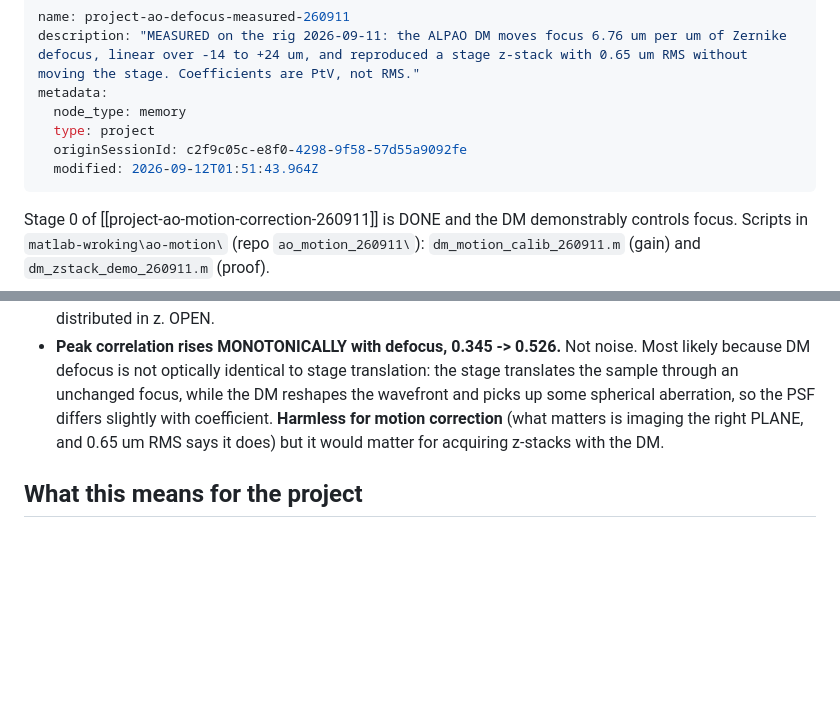
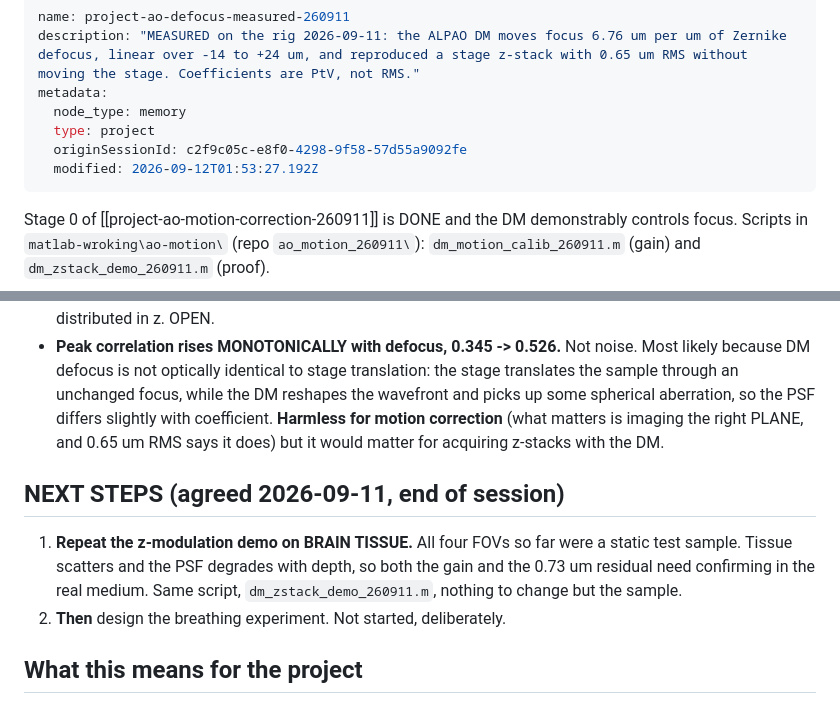
Before and after one commit to runqi021/RZ_MATLAB, a Markdown page: .claude/memory/project_ao_defocus_measured_260911.md, 2 parts joined by grey strips. GitHub-like rendering; blank space fills up the shorter version.

Commit message:
Record AO next steps: brain tissue first, then breathing
All four z-modulation demos were on a static test sample. Tissue scatters and
the PSF degrades with depth, so the ~7 um/coeff gain and the 0.73 um residual
both need confirming in the real medium before designing anything around them.
The breathing experiment comes after that, deliberately not before.

Co-Authored-By: Claude Opus 5 <noreply@anthropic.com>
Claude-Session: https://claude.ai/code/session_01QpL7UB76iUCmWxfGHCUoU8

```diff
--- a/.claude/memory/project_ao_defocus_measured_260911.md
+++ b/.claude/memory/project_ao_defocus_measured_260911.md
@@ -5,7 +5,7 @@ metadata:
   node_type: memory
   type: project
   originSessionId: c2f9c05c-e8f0-4298-9f58-57d55a9092fe
-  modified: 2026-09-12T01:51:43.964Z
+  modified: 2026-09-12T01:53:27.192Z
 ---
 
 Stage 0 of [[project-ao-motion-correction-260911]] is DONE and the DM demonstrably
@@ -77,6 +77,13 @@ robust result, sub-micron every time.
   matters is imaging the right PLANE, and 0.65 um RMS says it does) but it would
   matter for acquiring z-stacks with the DM.
 
+## NEXT STEPS (agreed 2026-09-11, end of session)
+1. **Repeat the z-modulation demo on BRAIN TISSUE.** All four FOVs so far were a
+   static test sample. Tissue scatters and the PSF degrades with depth, so both
+   the gain and the 0.73 um residual need confirming in the real medium. Same
+   script, `dm_zstack_demo_260911.m`, nothing to change but the sample.
+2. **Then** design the breathing experiment. Not started, deliberately.
+
 ## What this means for the project
 The DM has ~-14/+24 um of axial authority at kHz bandwidth, linear, with no new
 optics and no interference with lateral MC. Breathing displacement is expected to
```
